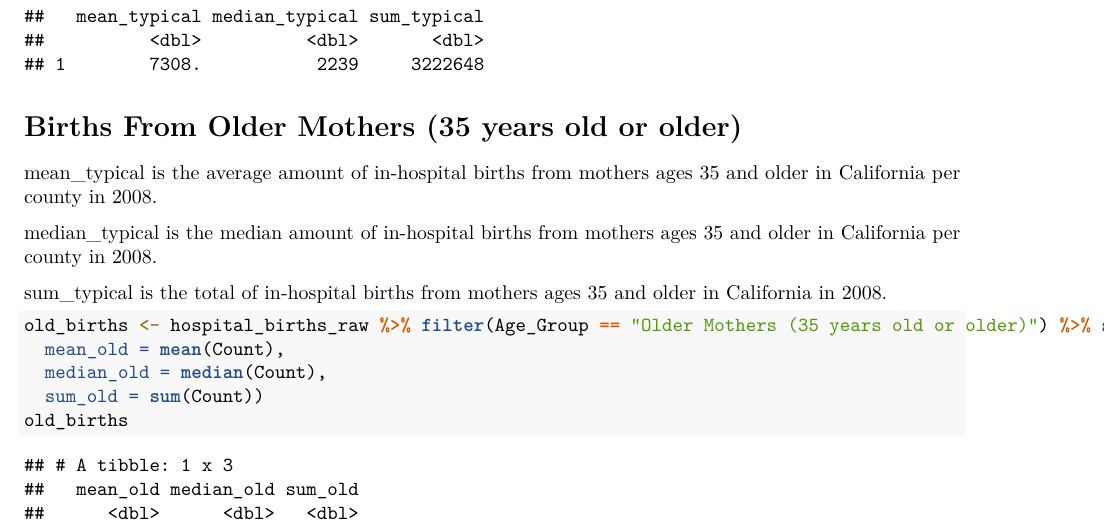
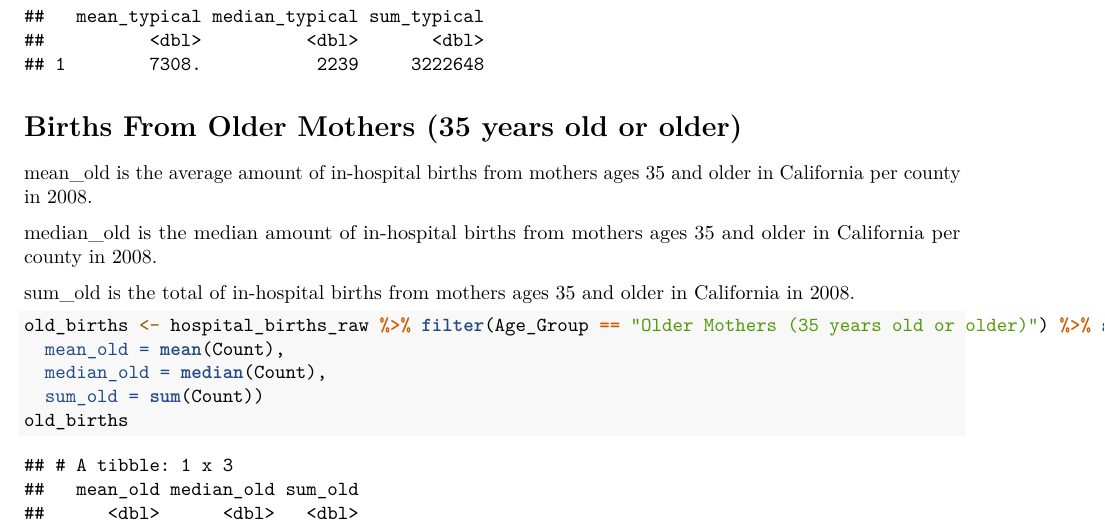
Before and after one commit to kyleplam/pubproject, an R Markdown document (Project Part 1.Rmd): part of page 9 of 10, cut so that both start at the same text. Rendered offline with R 4.5, knitr and Pandoc, then LaTeX, with nearby package versions.

Commit message:
Ready to Submit

````diff
--- a/Project Part 1.Rmd
+++ b/Project Part 1.Rmd
@@ -126,11 +126,11 @@ typical_births
 
 # Births From Older Mothers (35 years old or older)
 
-mean_typical is the average amount of in-hospital births from mothers ages 35 and older in California per county in 2008.
+mean_old is the average amount of in-hospital births from mothers ages 35 and older in California per county in 2008.
 
-median_typical is the median amount of in-hospital births from mothers ages 35 and older in California per county in 2008.
+median_old is the median amount of in-hospital births from mothers ages 35 and older in California per county in 2008.
 
-sum_typical is the total of in-hospital births from mothers ages 35 and older in California in 2008.
+sum_old is the total of in-hospital births from mothers ages 35 and older in California in 2008.
 ```{r}
 old_births <- hospital_births_raw %>% filter(Age_Group == "Older Mothers (35 years old or older)") %>% summarize(
   mean_old = mean(Count),
````
Also changed, not shown: Project Part 1.Rmd (1 more changed lines).
